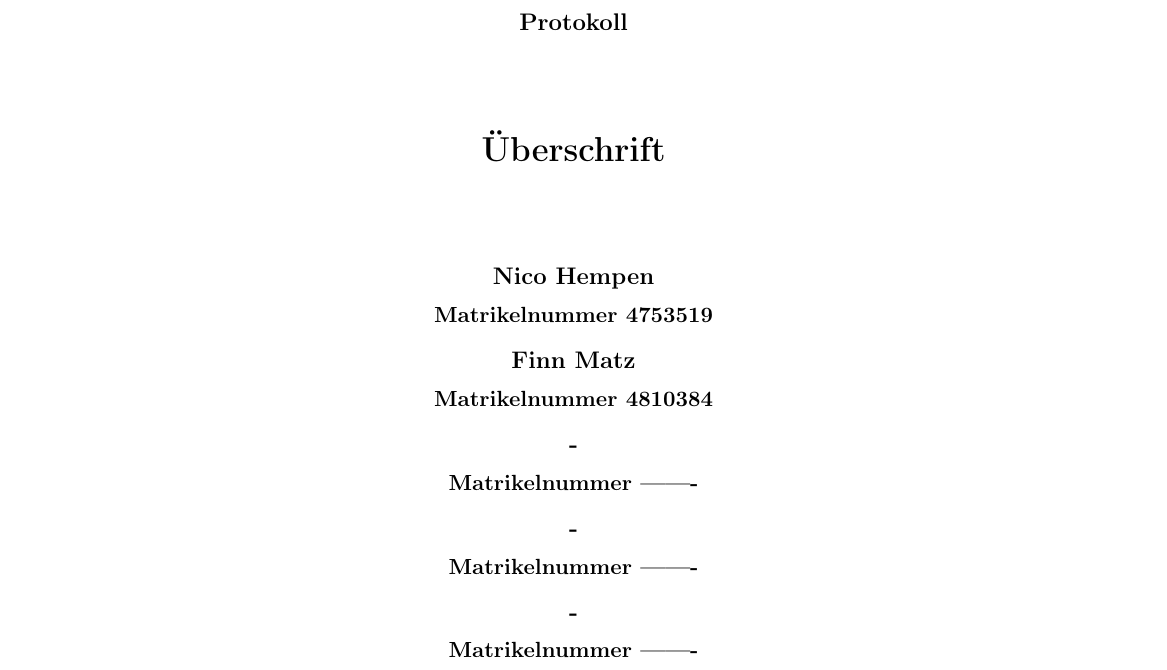
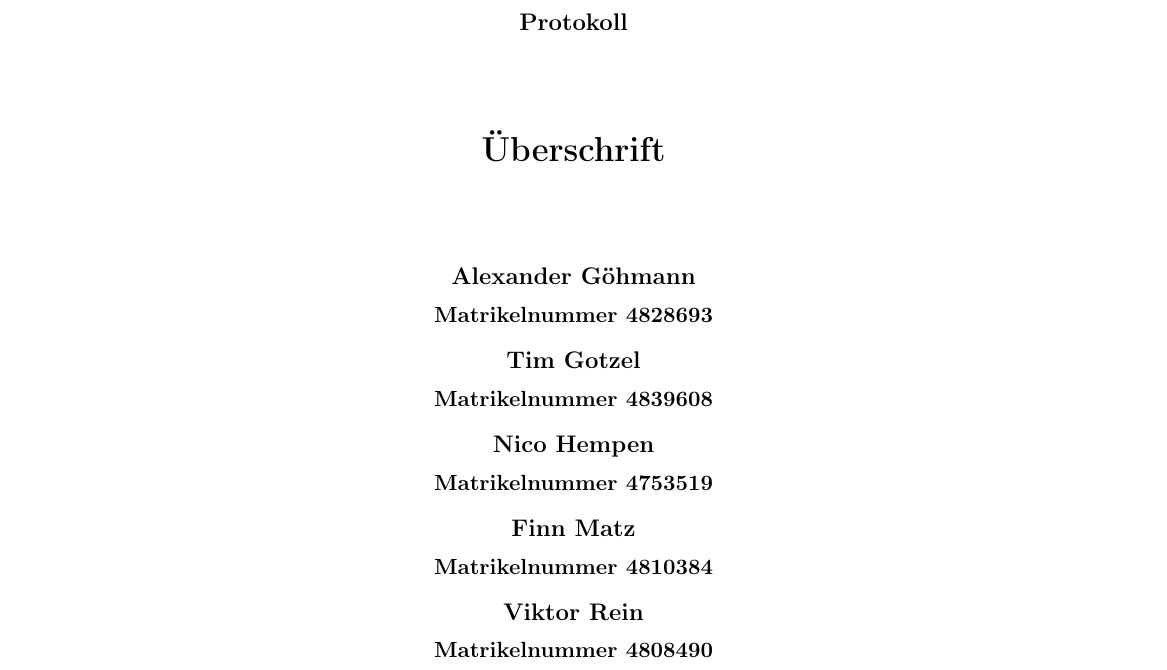
Before and after one commit to Finn-Matz/Labor-IFF-Flugversuch, a LaTeX document (Dokument.tex, which reads Kapitel/Titelseite.tex): part of page 1 of 15, cut so that both start at the same text. Compiled offline with pdfLaTeX.

Commit message:
Namen und Matrikelnummern

```diff
--- a/Kapitel/Titelseite.tex
+++ b/Kapitel/Titelseite.tex
@@ -27,20 +27,20 @@
 
  \vspace*{1.5cm}
 
+ \textbf{\large Alexander G\"ohmann} \\[0.5ex]
+ \textbf{Matrikelnummer 4828693}
+
+ \textbf{\large Tim Gotzel} \\[0.5ex]
+ \textbf{Matrikelnummer 4839608}
+
  \textbf{\large Nico Hempen} \\[0.5ex]
  \textbf{Matrikelnummer 4753519}
 
  \textbf{\large Finn Matz} \\[0.5ex]
  \textbf{Matrikelnummer 4810384}
 
- \textbf{\large -} \\[0.5ex]
- \textbf{Matrikelnummer -------}
-
- \textbf{\large -} \\[0.5ex]
- \textbf{Matrikelnummer -------}
-
- \textbf{\large -} \\[0.5ex]
- \textbf{Matrikelnummer -------}
+ \textbf{\large Viktor Rein} \\[0.5ex]
+ \textbf{Matrikelnummer 4808490}
 
 
 
```
Also changed, not shown: Kapitel/Titelseite.tex (4 more changed lines).
